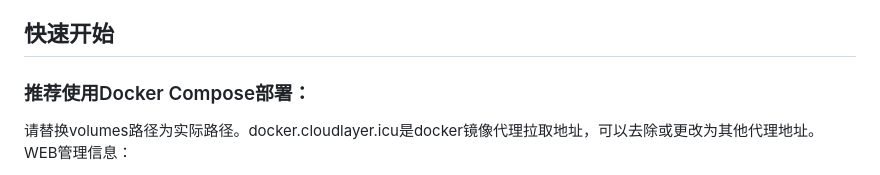
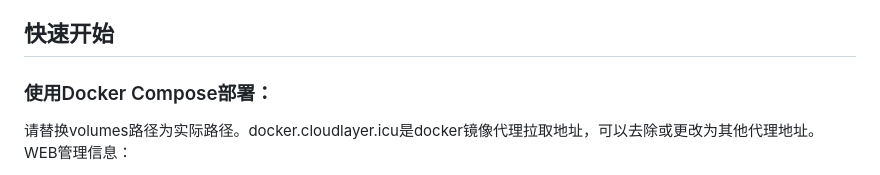
Before and after one commit to smysong/MediaMaster, a Markdown page: README.md, the part around the change. Rendered like a GitHub page.

```diff
--- a/README.md
+++ b/README.md
@@ -29,7 +29,7 @@
 
 ## 快速开始
 
-### 推荐使用Docker Compose部署：
+### 使用Docker Compose部署：
 请替换volumes路径为实际路径。docker.cloudlayer.icu是docker镜像代理拉取地址，可以去除或更改为其他代理地址。
 WEB管理信息：
 > 默认端口：8888 \
```
